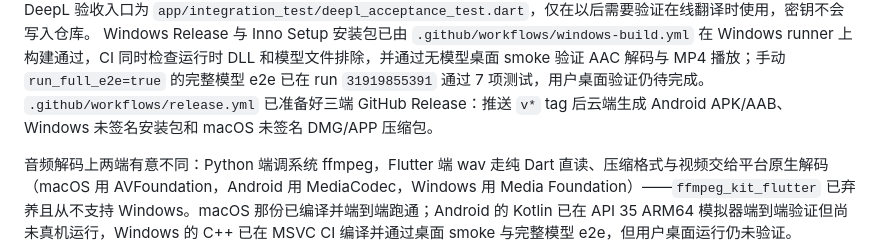
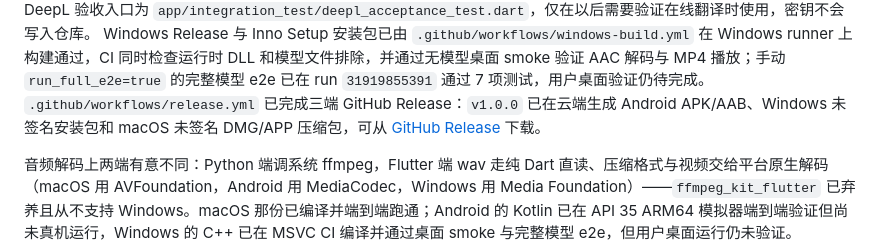
Before and after one commit to 2653533859/VoiceSmallASR, a Markdown page: README.md, the part around the change. GitHub-like rendering.

Commit message:
docs: record v1.0.0 release

```diff
--- a/README.md
+++ b/README.md
@@ -260,7 +260,7 @@ macOS 端已端到端验收：同一个 `yue.wav`，Flutter 端与 Python 端输
 macOS 无签名包可以完成个人使用所需的编译与打包；但 `flutter_secure_storage` 的 Keychain Sharing 需要签名运行环境，因此 macOS 上要持久化 DeepL API Key 时仍需可用的签名包。
 DeepL provider 和应用内翻译流程已接入，但个人使用可不配置 API Key；真实 DeepL 验收入口为 `app/integration_test/deepl_acceptance_test.dart`，仅在以后需要验证在线翻译时使用，密钥不会写入仓库。
 Windows Release 与 Inno Setup 安装包已由 `.github/workflows/windows-build.yml` 在 Windows runner 上构建通过，CI 同时检查运行时 DLL 和模型文件排除，并通过无模型桌面 smoke 验证 AAC 解码与 MP4 播放；手动 `run_full_e2e=true` 的完整模型 e2e 已在 run `31919855391` 通过 7 项测试，用户桌面验证仍待完成。
-`.github/workflows/release.yml` 已准备好三端 GitHub Release：推送 `v*` tag 后云端生成 Android APK/AAB、Windows 未签名安装包和 macOS 未签名 DMG/APP 压缩包。
+`.github/workflows/release.yml` 已完成三端 GitHub Release：`v1.0.0` 已在云端生成 Android APK/AAB、Windows 未签名安装包和 macOS 未签名 DMG/APP 压缩包，可从 [GitHub Release](https://github.com/2653533859/VoiceSmallASR/releases/tag/v1.0.0) 下载。
 
 音频解码上两端有意不同：Python 端调系统 ffmpeg，Flutter 端 wav 走纯 Dart 直读、压缩格式与视频交给平台原生解码（macOS 用 AVFoundation，Android 用 MediaCodec，Windows 用 Media Foundation）——`ffmpeg_kit_flutter` 已弃养且从不支持 Windows。macOS 那份已编译并端到端跑通；Android 的 Kotlin 已在 API 35 ARM64 模拟器端到端验证但尚未真机运行，Windows 的 C++ 已在 MSVC CI 编译并通过桌面 smoke 与完整模型 e2e，但用户桌面运行仍未验证。
 
```
Also changed, not shown: DEVELOPMENT_PLAN.md (+2 -2 lines), MEMRORY.md (+2 -2 lines).
